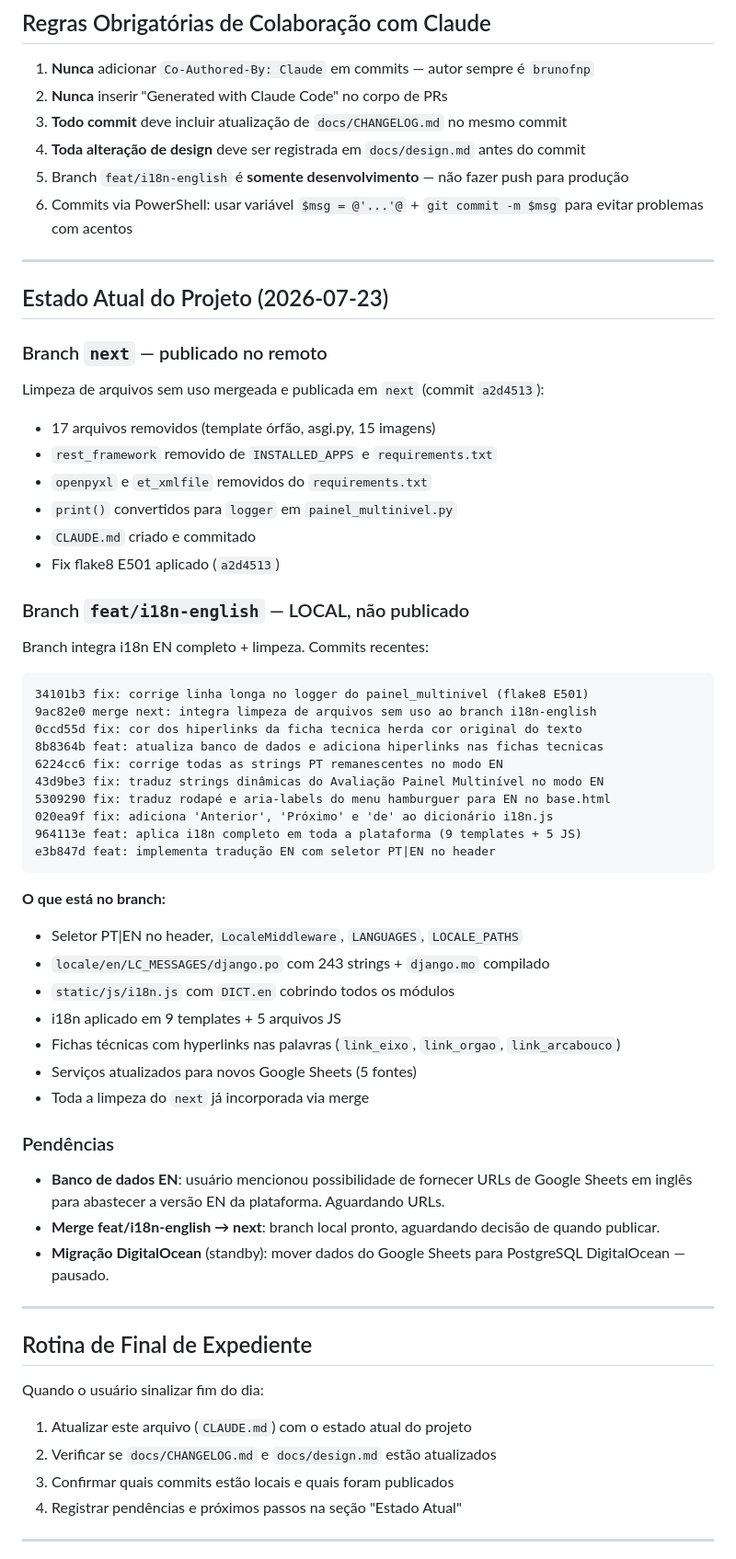
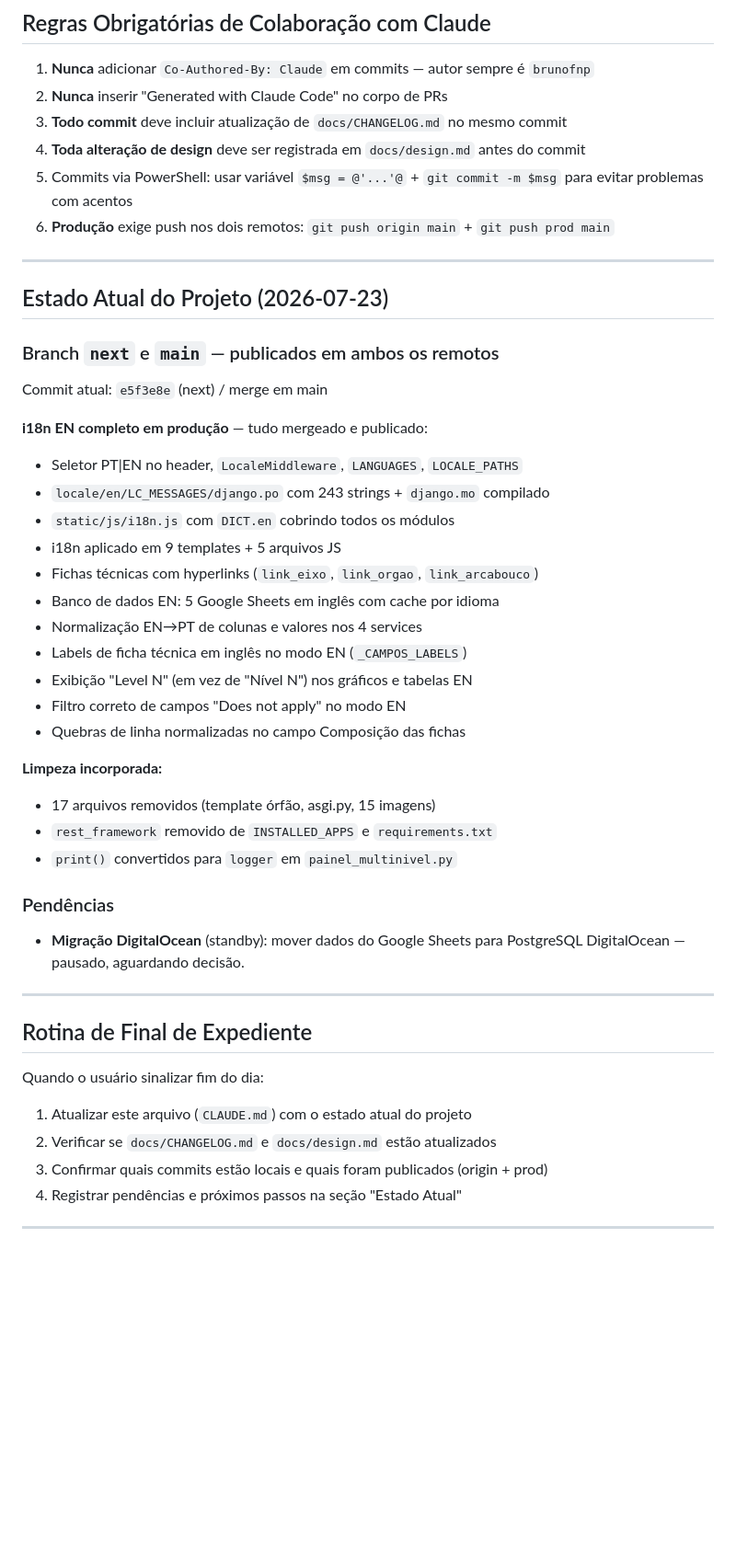
Before and after one commit to dadosfnp/radar-brasil, a Markdown page: CLAUDE.md, the part around one of its changes. Shown at 92% size. Rendered like a GitHub page; blank space fills up the shorter version.

````diff
--- a/CLAUDE.md
+++ b/CLAUDE.md
@@ -187,54 +241,38 @@ Padrão: **Conventional Commits**, descrições em **português**
 2. **Nunca** inserir "Generated with Claude Code" no corpo de PRs
 3. **Todo commit** deve incluir atualização de `docs/CHANGELOG.md` no mesmo commit
 4. **Toda alteração de design** deve ser registrada em `docs/design.md` antes do commit
-5. Branch `feat/i18n-english` é **somente desenvolvimento** — não fazer push para produção
-6. Commits via PowerShell: usar variável `$msg = @'...'@` + `git commit -m $msg` para evitar problemas com acentos
+5. Commits via PowerShell: usar variável `$msg = @'...'@` + `git commit -m $msg` para evitar problemas com acentos
+6. **Produção** exige push nos dois remotos: `git push origin main` + `git push prod main`
 
 ---
 
 ## Estado Atual do Projeto (2026-07-23)
 
-### Branch `next` — publicado no remoto
+### Branch `next` e `main` — publicados em ambos os remotos
 
-Limpeza de arquivos sem uso mergeada e publicada em `next` (commit `a2d4513`):
-- 17 arquivos removidos (template órfão, asgi.py, 15 imagens)
-- `rest_framework` removido de `INSTALLED_APPS` e `requirements.txt`
-- `openpyxl` e `et_xmlfile` removidos do `requirements.txt`
-- `print()` convertidos para `logger` em `painel_multinivel.py`
-- `CLAUDE.md` criado e commitado
-- Fix flake8 E501 aplicado (`a2d4513`)
+Commit atual: `e5f3e8e` (next) / merge em main
 
-### Branch `feat/i18n-english` — LOCAL, não publicado
-
-Branch integra i18n EN completo + limpeza. Commits recentes:
-
-```
-34101b3 fix: corrige linha longa no logger do painel_multinivel (flake8 E501)
-9ac82e0 merge next: integra limpeza de arquivos sem uso ao branch i18n-english
-0ccd55d fix: cor dos hiperlinks da ficha tecnica herda cor original do texto
-8b8364b feat: atualiza banco de dados e adiciona hiperlinks nas fichas tecnicas
-6224cc6 fix: corrige todas as strings PT remanescentes no modo EN
-43d9be3 fix: traduz strings dinâmicas do Avaliação Painel Multinível no modo EN
-5309290 fix: traduz rodapé e aria-labels do menu hamburguer para EN no base.html
-020ea9f fix: adiciona 'Anterior', 'Próximo' e 'de' ao dicionário i18n.js
-964113e feat: aplica i18n completo em toda a plataforma (9 templates + 5 JS)
-e3b847d feat: implementa tradução EN com seletor PT|EN no header
-```
-
-**O que está no branch:**
+**i18n EN completo em produção** — tudo mergeado e publicado:
 - Seletor PT|EN no header, `LocaleMiddleware`, `LANGUAGES`, `LOCALE_PATHS`
 - `locale/en/LC_MESSAGES/django.po` com 243 strings + `django.mo` compilado
 - `static/js/i18n.js` com `DICT.en` cobrindo todos os módulos
 - i18n aplicado em 9 templates + 5 arquivos JS
-- Fichas técnicas com hyperlinks nas palavras (`link_eixo`, `link_orgao`, `link_arcabouco`)
-- Serviços atualizados para novos Google Sheets (5 fontes)
-- Toda a limpeza do `next` já incorporada via merge
+- Fichas técnicas com hyperlinks (`link_eixo`, `link_orgao`, `link_arcabouco`)
+- Banco de dados EN: 5 Google Sheets em inglês com cache por idioma
+- Normalização EN→PT de colunas e valores nos 4 services
+- Labels de ficha técnica em inglês no modo EN (`_CAMPOS_LABELS`)
+- Exibição "Level N" (em vez de "Nível N") nos gráficos e tabelas EN
+- Filtro correto de campos "Does not apply" no modo EN
+- Quebras de linha normalizadas no campo Composição das fichas
+
+**Limpeza incorporada:**
+- 17 arquivos removidos (template órfão, asgi.py, 15 imagens)
+- `rest_framework` removido de `INSTALLED_APPS` e `requirements.txt`
+- `print()` convertidos para `logger` em `painel_multinivel.py`
 
 ### Pendências
 
-- **Banco de dados EN**: usuário mencionou possibilidade de fornecer URLs de Google Sheets em inglês para abastecer a versão EN da plataforma. Aguardando URLs.
-- **Merge feat/i18n-english → next**: branch local pronto, aguardando decisão de quando publicar.
-- **Migração DigitalOcean** (standby): mover dados do Google Sheets para PostgreSQL DigitalOcean — pausado.
+- **Migração DigitalOcean** (standby): mover dados do Google Sheets para PostgreSQL DigitalOcean — pausado, aguardando decisão.
 
 ---
 
@@ -244,7 +282,7 @@ Quando o usuário sinalizar fim do dia:
 
 1. Atualizar este arquivo (`CLAUDE.md`) com o estado atual do projeto
 2. Verificar se `docs/CHANGELOG.md` e `docs/design.md` estão atualizados
-3. Confirmar quais commits estão locais e quais foram publicados
+3. Confirmar quais commits estão locais e quais foram publicados (origin + prod)
 4. Registrar pendências e próximos passos na seção "Estado Atual"
 
 ---
````
Also changed, not shown: other parts of CLAUDE.md (+71 -17 lines).
